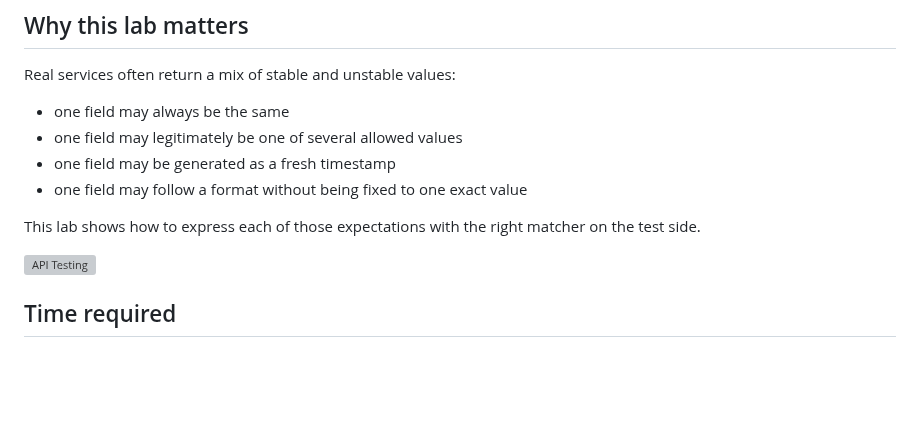
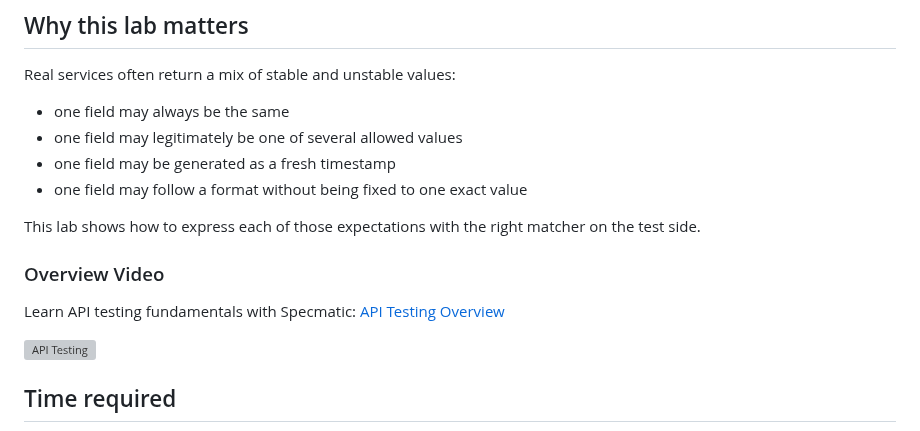
Before and after one commit to specmatic/labs, a Markdown page: quick-start-api-testing/README.md, the part around the change. Rendered like a GitHub page; blank space fills up the shorter version; grey boxes are pictures that could not be loaded.

Commit message:
placeholder video

```diff
--- a/quick-start-api-testing/README.md
+++ b/quick-start-api-testing/README.md
@@ -19,6 +19,10 @@ Real services often return a mix of stable and unstable values:
 - one field may follow a format without being fixed to one exact value
 
 This lab shows how to express each of those expectations with the right matcher on the test side.
+
+### Overview Video
+
+Learn API testing fundamentals with Specmatic: [API Testing Overview](https://www.youtube.com/watch?v=PLACEHOLDER)
 
 ![API Testing](assets/api-testing.gif)
 
```
